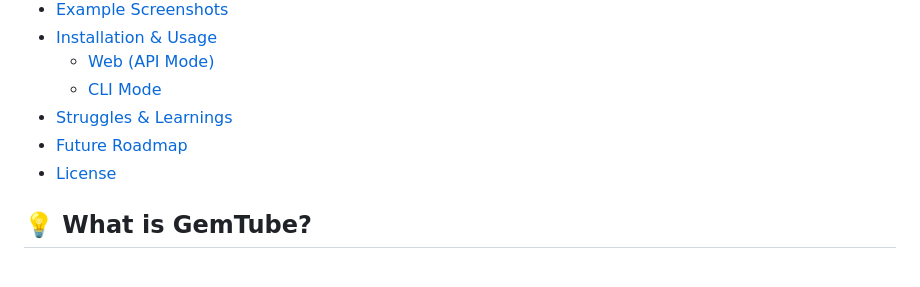
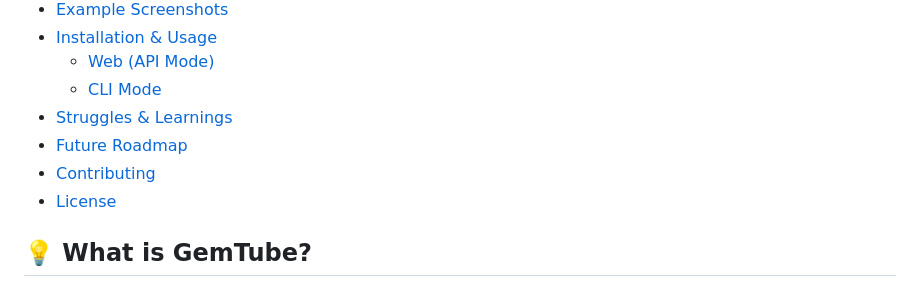
Before and after one commit to realquiller/GemTube, a Markdown page: README.md, the part around the change. GitHub-like rendering.

Commit message:
tweak contributing

```diff
--- a/README.md
+++ b/README.md
@@ -17,6 +17,7 @@ Built as a lightweight web app paired with a powerful CLI tool, GemTube dives de
   - [CLI Mode](#-cli-mode)
 - [Struggles & Learnings](#-struggles--learnings)
 - [Future Roadmap](#-future-roadmap)
+- [Contributing](#-contributing)
 - [License](#-license)
 
 ## 💡 What is GemTube?
```
